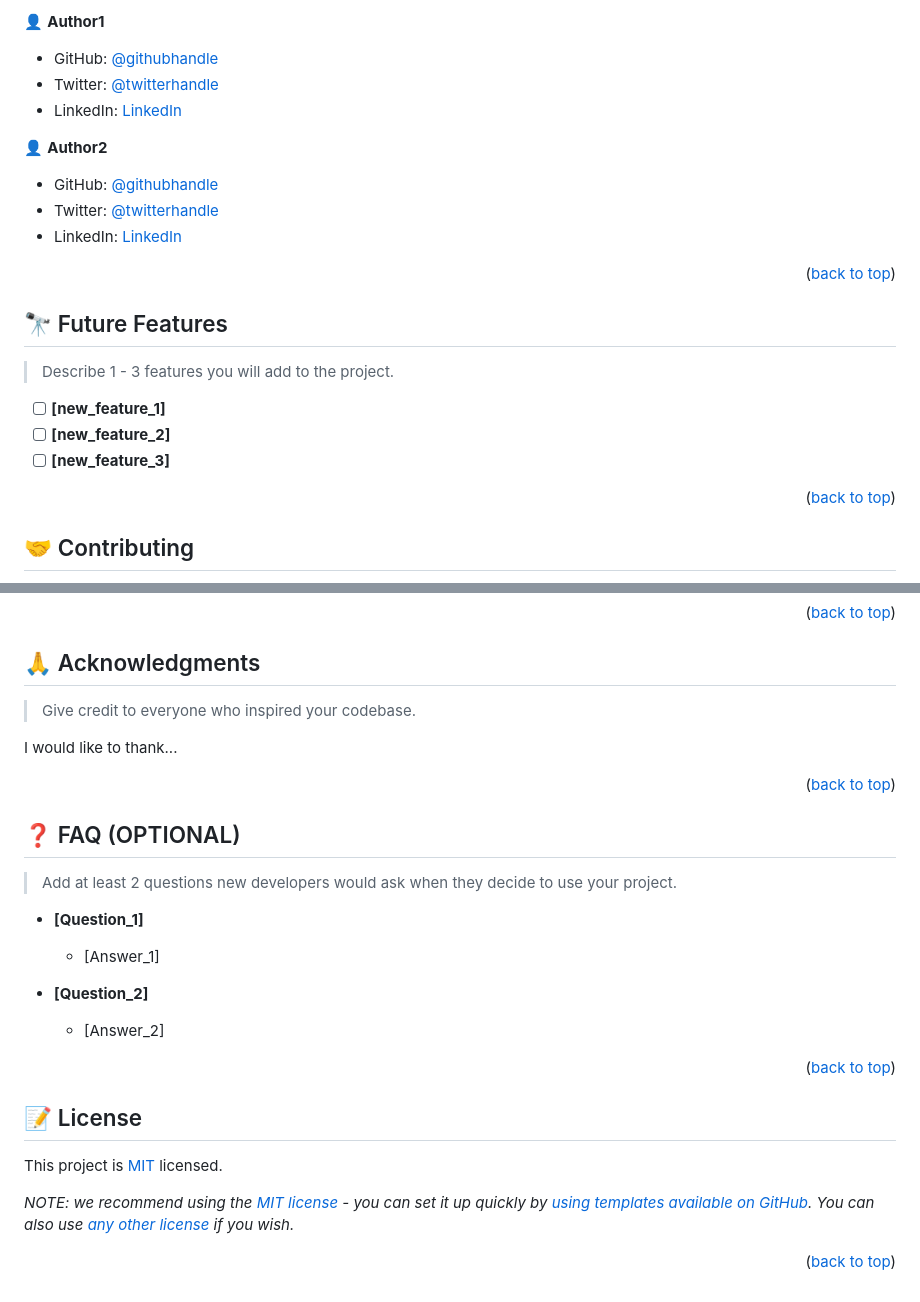
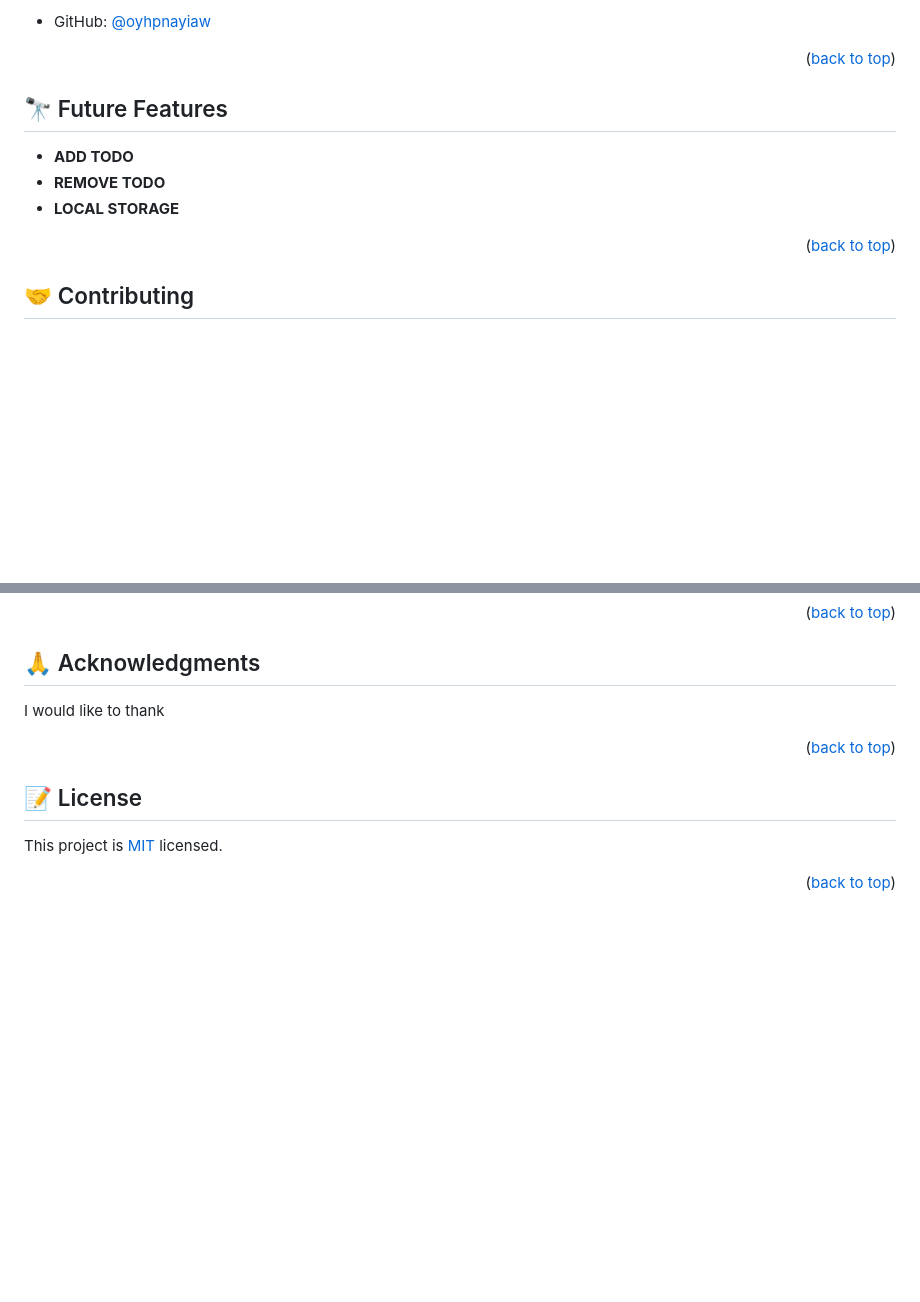
Before and after one commit to oyhpnayiaw-as-micronaut/todolist-webpack, a Markdown page: README.md, 2 parts joined by grey strips. Rendered like a GitHub page; blank space fills up the shorter version.

```diff
--- a/README.md
+++ b/README.md
@@ -215,15 +114,5 @@ Example:
 
-👤 **Author1**
-
-- GitHub: [@githubhandle](https://github.com/githubhandle)
-- Twitter: [@twitterhandle](https://twitter.com/twitterhandle)
-- LinkedIn: [LinkedIn](https://linkedin.com/in/linkedinhandle)
-
-👤 **Author2**
-
-- GitHub: [@githubhandle](https://github.com/githubhandle)
-- Twitter: [@twitterhandle](https://twitter.com/twitterhandle)
-- LinkedIn: [LinkedIn](https://linkedin.com/in/linkedinhandle)
+- GitHub: [@oyhpnayiaw](https://github.com/oyhpnayiaw)
 
 <p align="right">(<a href="#readme-top">back to top</a>)</p>
 
@@ -231,10 +120,8 @@ Example:
 
 ## 🔭 Future Features <a name="future-features"></a>
 
-> Describe 1 - 3 features you will add to the project.
-
-- [ ] **[new_feature_1]**
-- [ ] **[new_feature_2]**
-- [ ] **[new_feature_3]**
+- **ADD TODO**
+- **REMOVE TODO**
+- **LOCAL STORAGE**
 
 <p align="right">(<a href="#readme-top">back to top</a>)</p>
@@ -263,25 +148,7 @@ If you like this project...
 
 ## 🙏 Acknowledgments <a name="acknowledgements"></a>
 
-> Give credit to everyone who inspired your codebase.
-
-I would like to thank...
-
-<p align="right">(<a href="#readme-top">back to top</a>)</p>
-
-<!-- FAQ (optional) -->
-
-## ❓ FAQ (OPTIONAL) <a name="faq"></a>
-
-> Add at least 2 questions new developers would ask when they decide to use your project.
-
-- **[Question_1]**
-
-  - [Answer_1]
-
-- **[Question_2]**
-
-  - [Answer_2]
+I would like to thank
 
 <p align="right">(<a href="#readme-top">back to top</a>)</p>
 
@@ -291,6 +158,4 @@ I would like to thank...
 
 This project is [MIT](./LICENSE) licensed.
 
-_NOTE: we recommend using the [MIT license](https://choosealicense.com/licenses/mit/) - you can set it up quickly by [using templates available on GitHub](https://docs.github.com/en/communities/setting-up-your-project-for-healthy-contributions/adding-a-license-to-a-repository). You can also use [any other license](https://choosealicense.com/licenses/) if you wish._
-
 <p align="right">(<a href="#readme-top">back to top</a>)</p>
```
Also changed, not shown: other parts of README.md (+24 -127 lines).
